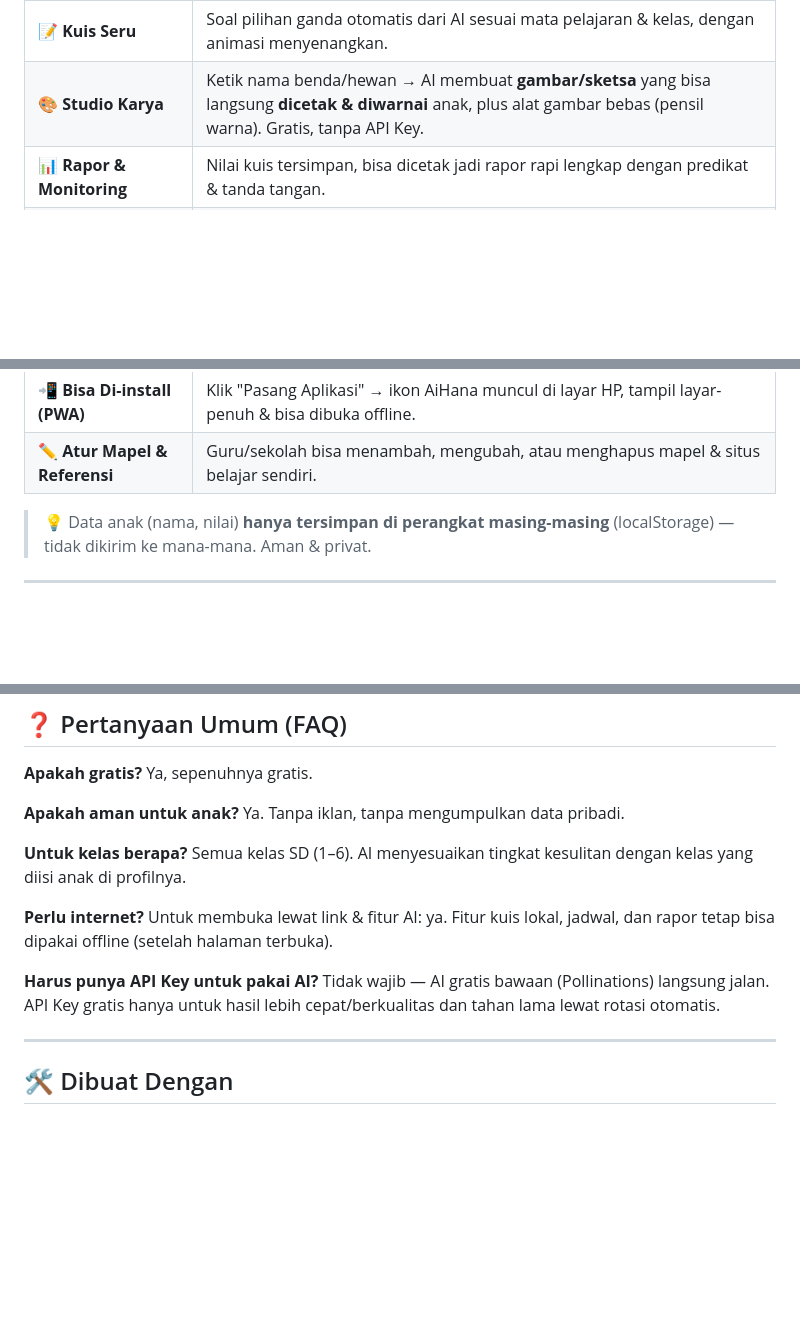
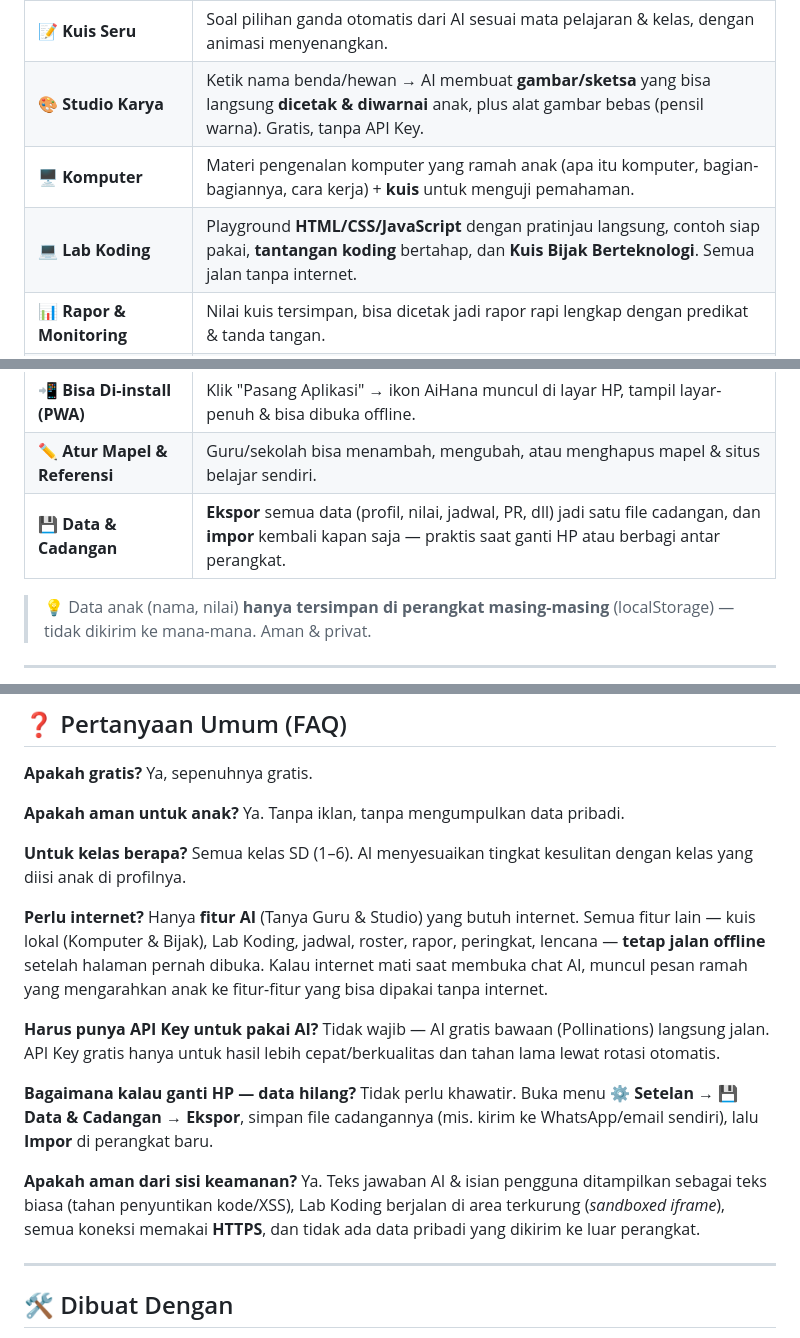
Before and after one commit to misalnyadev/aihana, a Markdown page: README.md, 3 parts joined by grey strips. Rendered like a GitHub page; blank space fills up the shorter version.

```diff
--- a/README.md
+++ b/README.md
@@ -32,6 +32,8 @@ database, atau instalasi apa pun. Cukup dibuka di browser, langsung jalan. ✨
 | 🤖 **AI Anti-Putus (Rotasi Otomatis)** | Bisa dipakai **langsung tanpa API Key** (memakai AI gratis bawaan). Kalau punya API Key gratis, AiHana **berpindah otomatis** antar provider saat kuota harian habis — jadi belajar bisa seharian tanpa terhenti. |
 | 📝 **Kuis Seru** | Soal pilihan ganda otomatis dari AI sesuai mata pelajaran & kelas, dengan animasi menyenangkan. |
 | 🎨 **Studio Karya** | Ketik nama benda/hewan → AI membuat **gambar/sketsa** yang bisa langsung **dicetak & diwarnai** anak, plus alat gambar bebas (pensil warna). Gratis, tanpa API Key. |
+| 🖥️ **Komputer** | Materi pengenalan komputer yang ramah anak (apa itu komputer, bagian-bagiannya, cara kerja) + **kuis** untuk menguji pemahaman. |
+| 💻 **Lab Koding** | Playground **HTML/CSS/JavaScript** dengan pratinjau langsung, contoh siap pakai, **tantangan koding** bertahap, dan **Kuis Bijak Berteknologi**. Semua jalan tanpa internet. |
 | 📊 **Rapor & Monitoring** | Nilai kuis tersimpan, bisa dicetak jadi rapor rapi lengkap dengan predikat & tanda tangan. |
 | 🏫 **Jadwal Pelajaran (CRUD)** | Roster mata pelajaran sekolah yang bisa diatur guru sendiri (tambah/ubah/hapus), terpisah dari jadwal les. |
 | ⏰ **Jadwal Les** | Pengingat kegiatan les/kursus harian biar belajar lebih teratur. |
@@ -44,6 +46,7 @@ database, atau instalasi apa pun. Cukup dibuka di browser, langsung jalan. ✨
 | 🏅 **Poin, Level & Lencana** | Kumpulkan poin dari kuis, naik level (Pemula → Master), buka 10 lencana seru. |
 | 📲 **Bisa Di-install (PWA)** | Klik "Pasang Aplikasi" → ikon AiHana muncul di layar HP, tampil layar-penuh & bisa dibuka offline. |
 | ✏️ **Atur Mapel & Referensi** | Guru/sekolah bisa menambah, mengubah, atau menghapus mapel & situs belajar sendiri. |
+| 💾 **Data & Cadangan** | **Ekspor** semua data (profil, nilai, jadwal, PR, dll) jadi satu file cadangan, dan **impor** kembali kapan saja — praktis saat ganti HP atau berbagi antar perangkat. |
 
 > 💡 Data anak (nama, nilai) **hanya tersimpan di perangkat masing-masing**
 > (localStorage) — tidak dikirim ke mana-mana. Aman & privat.
@@ -177,12 +180,24 @@ ShopeePay, m-banking, dll). Nominal bebas, sekecil apa pun sangat berarti. 🙏
 **Untuk kelas berapa?** Semua kelas SD (1–6). AI menyesuaikan tingkat kesulitan
 dengan kelas yang diisi anak di profilnya.
 
-**Perlu internet?** Untuk membuka lewat link & fitur AI: ya. Fitur kuis lokal,
-jadwal, dan rapor tetap bisa dipakai offline (setelah halaman terbuka).
+**Perlu internet?** Hanya **fitur AI** (Tanya Guru & Studio) yang butuh internet.
+Semua fitur lain — kuis lokal (Komputer & Bijak), Lab Koding, jadwal, roster,
+rapor, peringkat, lencana — **tetap jalan offline** setelah halaman pernah dibuka.
+Kalau internet mati saat membuka chat AI, muncul pesan ramah yang mengarahkan
+anak ke fitur-fitur yang bisa dipakai tanpa internet.
 
 **Harus punya API Key untuk pakai AI?** Tidak wajib — AI gratis bawaan
 (Pollinations) langsung jalan. API Key gratis hanya untuk hasil lebih
 cepat/berkualitas dan tahan lama lewat rotasi otomatis.
+
+**Bagaimana kalau ganti HP — data hilang?** Tidak perlu khawatir. Buka menu
+**⚙️ Setelan → 💾 Data & Cadangan → Ekspor**, simpan file cadangannya (mis.
+kirim ke WhatsApp/email sendiri), lalu **Impor** di perangkat baru.
+
+**Apakah aman dari sisi keamanan?** Ya. Teks jawaban AI & isian pengguna
+ditampilkan sebagai teks biasa (tahan penyuntikan kode/XSS), Lab Koding berjalan
+di area terkurung (*sandboxed iframe*), semua koneksi memakai **HTTPS**, dan
+tidak ada data pribadi yang dikirim ke luar perangkat.
 
 ---
 
```
Also changed, not shown: CHECKPOINT-STUDIO-FILM.md (+16 -2 lines).
